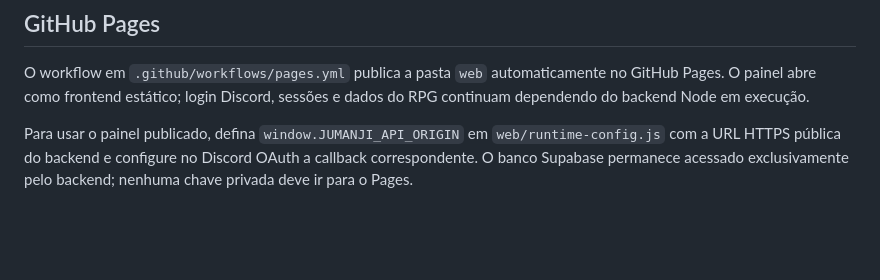
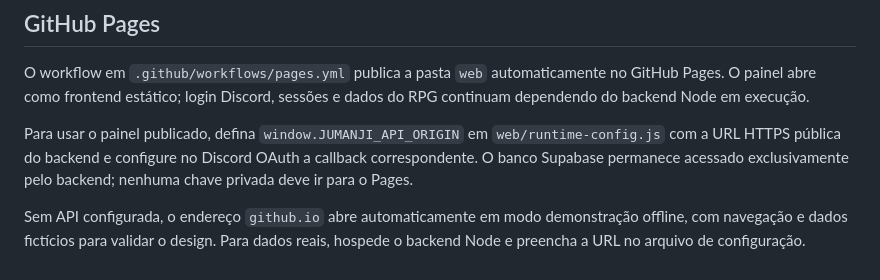
Before and after one commit to vitaledev/JumanjiBot, a Markdown page: README.md, the part around the change. Rendered like a GitHub page; blank space fills up the shorter version.

Commit message:
docs: document Pages demo mode

```diff
--- a/README.md
+++ b/README.md
@@ -49,3 +49,5 @@ Veja [IMPLEMENTATION.md](IMPLEMENTATION.md) para cobertura, limitações conheci
 O workflow em `.github/workflows/pages.yml` publica a pasta `web` automaticamente no GitHub Pages. O painel abre como frontend estático; login Discord, sessões e dados do RPG continuam dependendo do backend Node em execução.
 
 Para usar o painel publicado, defina `window.JUMANJI_API_ORIGIN` em `web/runtime-config.js` com a URL HTTPS pública do backend e configure no Discord OAuth a callback correspondente. O banco Supabase permanece acessado exclusivamente pelo backend; nenhuma chave privada deve ir para o Pages.
+
+Sem API configurada, o endereço `github.io` abre automaticamente em modo demonstração offline, com navegação e dados fictícios para validar o design. Para dados reais, hospede o backend Node e preencha a URL no arquivo de configuração.
```
